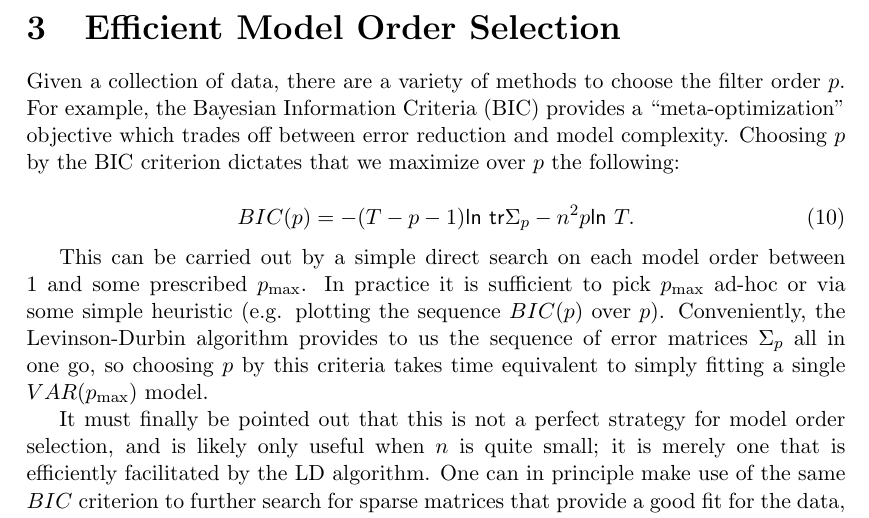
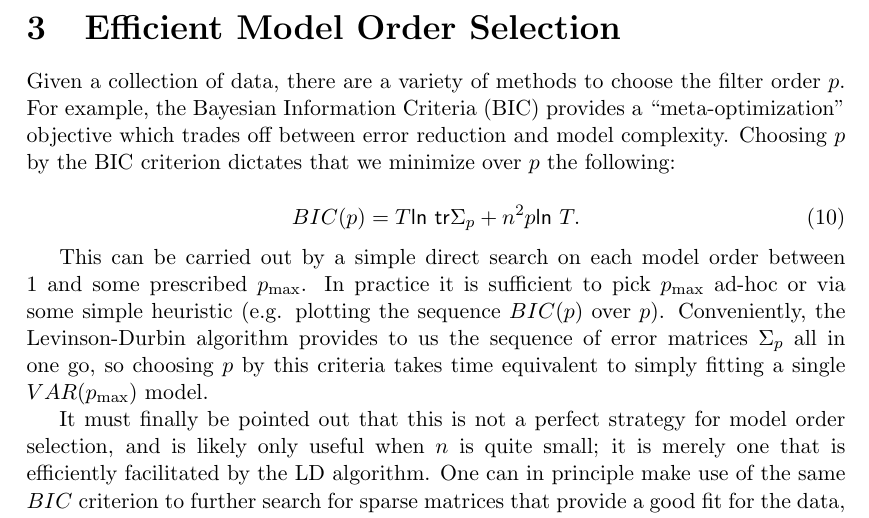
Before and after one commit to RJTK/Levinson-Durbin-Recursion, a LaTeX document (algorithm/algorithm.tex): part of page 6 of 6, cut so that both start at the same text. The pictures show the PDF file algorithm/algorithm.pdf that the author committed with the source.

Commit message:
Update BIC.

```diff
--- a/algorithm/algorithm.tex
+++ b/algorithm/algorithm.tex
@@ -274,11 +274,11 @@ Given a collection of data, there are a variety of methods to choose
 the filter order $p$.  For example, the Bayesian Information Criteria
 (BIC) provides a ``meta-optimization'' objective which trades off
 between error reduction and model complexity.  Choosing $p$ by the
-BIC criterion dictates that we maximize over $p$ the following:
+BIC criterion dictates that we minimize over $p$ the following:
 
 \begin{equation}
   \label{eqn:bic}
-    BIC(p) = -(T - p - 1) \ln \tr \Sigma_p - n^2p\ln T.\\
+    BIC(p) = T \ln \tr \Sigma_p + n^2p\ln T.\\
 \end{equation}
 
 This can be carried out by a simple direct search on each model order
```
Also changed, not shown: algorithm/algorithm.pdf.
